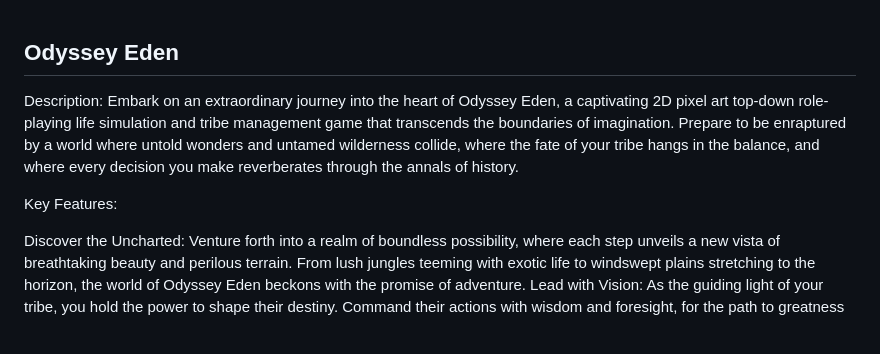
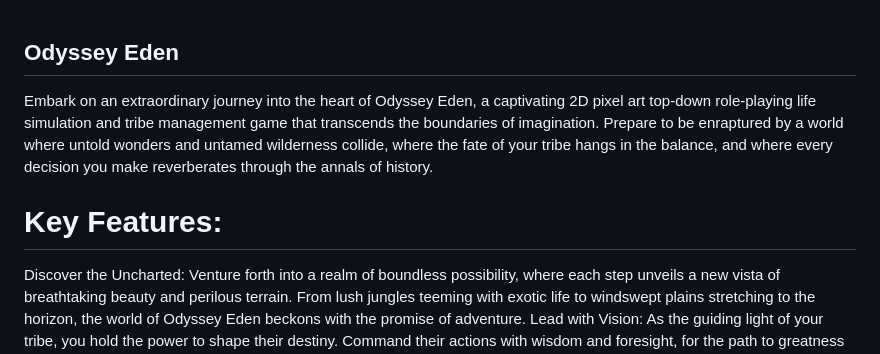
Before and after one commit to slysilvershadow/OdysseyEden, a Markdown page: README.md, the part around the change printed below. Rendered like a GitHub page.

```diff
--- a/README.md
+++ b/README.md
@@ -1,8 +1,8 @@
 ## Odyssey Eden
-Description:
+
 Embark on an extraordinary journey into the heart of Odyssey Eden, a captivating 2D pixel art top-down role-playing life simulation and tribe management game that transcends the boundaries of imagination. Prepare to be enraptured by a world where untold wonders and untamed wilderness collide, where the fate of your tribe hangs in the balance, and where every decision you make reverberates through the annals of history.
 
-Key Features:
+# Key Features:
 
 Discover the Uncharted: Venture forth into a realm of boundless possibility, where each step unveils a new vista of breathtaking beauty and perilous terrain. From lush jungles teeming with exotic life to windswept plains stretching to the horizon, the world of Odyssey Eden beckons with the promise of adventure.
 Lead with Vision: As the guiding light of your tribe, you hold the power to shape their destiny. Command their actions with wisdom and foresight, for the path to greatness is fraught with challenges and opportunities alike. Will you lead with an iron fist or a gentle touch? The choice is yours.
```
Also changed, not shown: other parts of README.md (+5 -2 lines).
